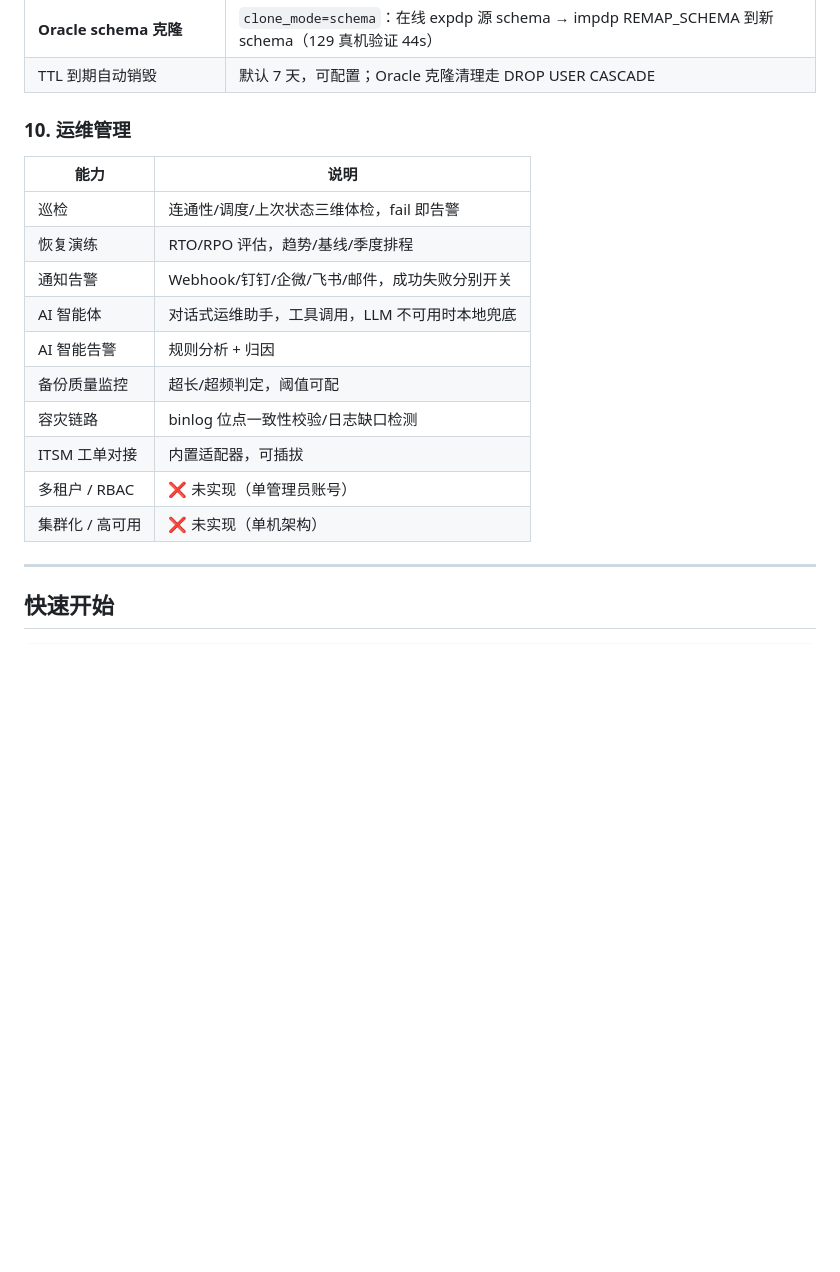
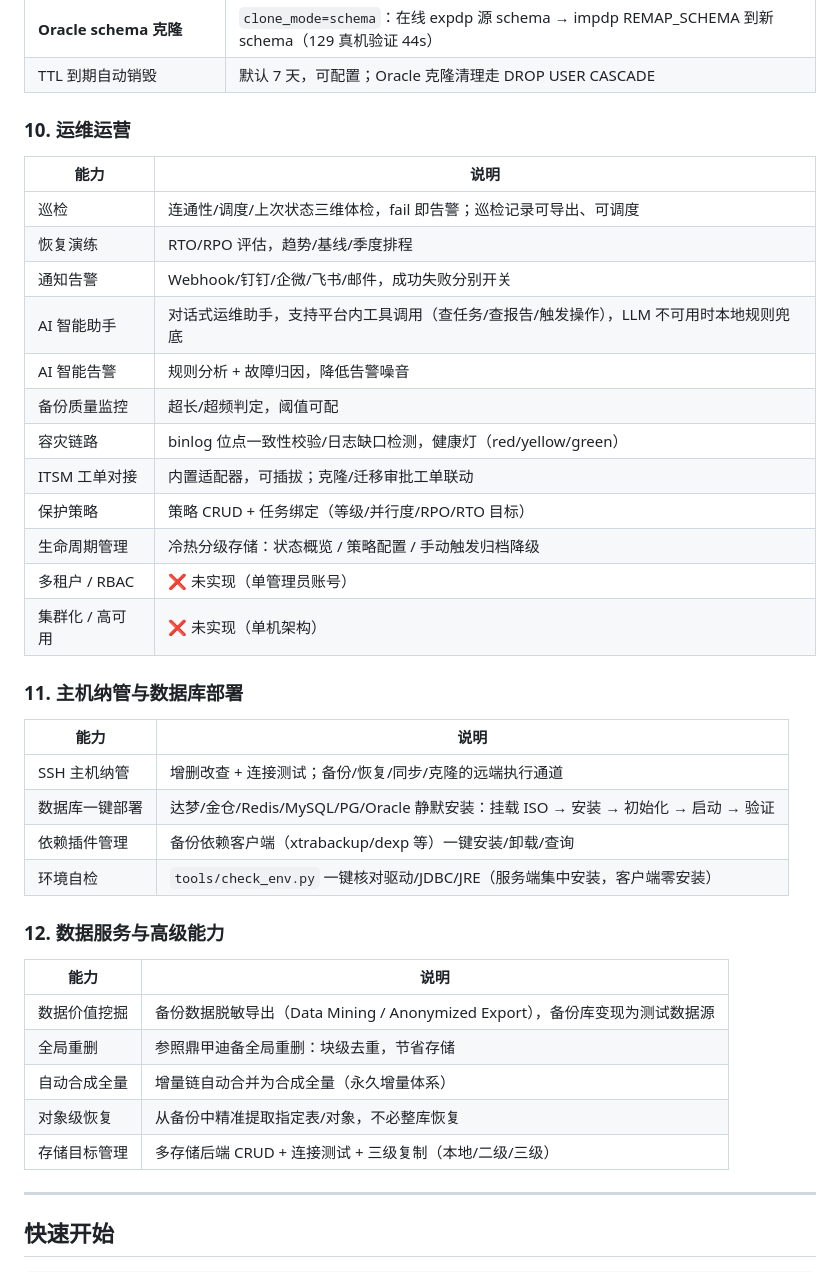
Before and after one commit to Zhh9126/backup-platform, a Markdown page: README.md, the part around the change. Rendered like a GitHub page; blank space fills up the shorter version.

Commit message:
docs(readme): 功能总览补全——运维运营扩充 + 新增主机部署/数据服务章节
- 10. 运维运营：扩充巡检导出调度、AI 助手工具调用说明、保护策略、
  生命周期冷热分级、容灾链路健康灯
- 11. 主机纳管与数据库部署（新增）：SSH 纳管、一键部署（达梦/金仓/
  Redis/MySQL/PG/Oracle）、依赖插件管理、环境自检
- 12. 数据服务与高级能力（新增）：数据价值挖掘/脱敏导出、全局重删、
  自动合成全量、对象级恢复、存储目标三级复制

```diff
--- a/README.md
+++ b/README.md
@@ -144,20 +144,41 @@ Oracle · MySQL · MariaDB · PostgreSQL · Kingbase（金仓） · DM（达梦
 | **Oracle schema 克隆** | `clone_mode=schema`：在线 expdp 源 schema → impdp REMAP_SCHEMA 到新 schema（129 真机验证 44s）|
 | TTL 到期自动销毁 | 默认 7 天，可配置；Oracle 克隆清理走 DROP USER CASCADE |
 
-### 10. 运维管理
+### 10. 运维运营
 
 | 能力 | 说明 |
 |---|---|
-| 巡检 | 连通性/调度/上次状态三维体检，fail 即告警 |
+| 巡检 | 连通性/调度/上次状态三维体检，fail 即告警；巡检记录可导出、可调度 |
 | 恢复演练 | RTO/RPO 评估，趋势/基线/季度排程 |
 | 通知告警 | Webhook/钉钉/企微/飞书/邮件，成功失败分别开关 |
-| AI 智能体 | 对话式运维助手，工具调用，LLM 不可用时本地兜底 |
-| AI 智能告警 | 规则分析 + 归因 |
+| AI 智能助手 | 对话式运维助手，支持平台内工具调用（查任务/查报告/触发操作），LLM 不可用时本地规则兜底 |
+| AI 智能告警 | 规则分析 + 故障归因，降低告警噪音 |
 | 备份质量监控 | 超长/超频判定，阈值可配 |
-| 容灾链路 | binlog 位点一致性校验/日志缺口检测 |
-| ITSM 工单对接 | 内置适配器，可插拔 |
+| 容灾链路 | binlog 位点一致性校验/日志缺口检测，健康灯（red/yellow/green）|
+| ITSM 工单对接 | 内置适配器，可插拔；克隆/迁移审批工单联动 |
+| 保护策略 | 策略 CRUD + 任务绑定（等级/并行度/RPO/RTO 目标）|
+| 生命周期管理 | 冷热分级存储：状态概览 / 策略配置 / 手动触发归档降级 |
 | 多租户 / RBAC | ❌ 未实现（单管理员账号）|
 | 集群化 / 高可用 | ❌ 未实现（单机架构）|
+
+### 11. 主机纳管与数据库部署
+
+| 能力 | 说明 |
+|---|---|
+| SSH 主机纳管 | 增删改查 + 连接测试；备份/恢复/同步/克隆的远端执行通道 |
+| 数据库一键部署 | 达梦/金仓/Redis/MySQL/PG/Oracle 静默安装：挂载 ISO → 安装 → 初始化 → 启动 → 验证 |
+| 依赖插件管理 | 备份依赖客户端（xtrabackup/dexp 等）一键安装/卸载/查询 |
+| 环境自检 | `tools/check_env.py` 一键核对驱动/JDBC/JRE（服务端集中安装，客户端零安装）|
+
+### 12. 数据服务与高级能力
+
+| 能力 | 说明 |
+|---|---|
+| 数据价值挖掘 | 备份数据脱敏导出（Data Mining / Anonymized Export），备份库变现为测试数据源 |
+| 全局重删 | 参照鼎甲迪备全局重删：块级去重，节省存储 |
+| 自动合成全量 | 增量链自动合并为合成全量（永久增量体系）|
+| 对象级恢复 | 从备份中精准提取指定表/对象，不必整库恢复 |
+| 存储目标管理 | 多存储后端 CRUD + 连接测试 + 三级复制（本地/二级/三级）|
 
 ---
 
```
